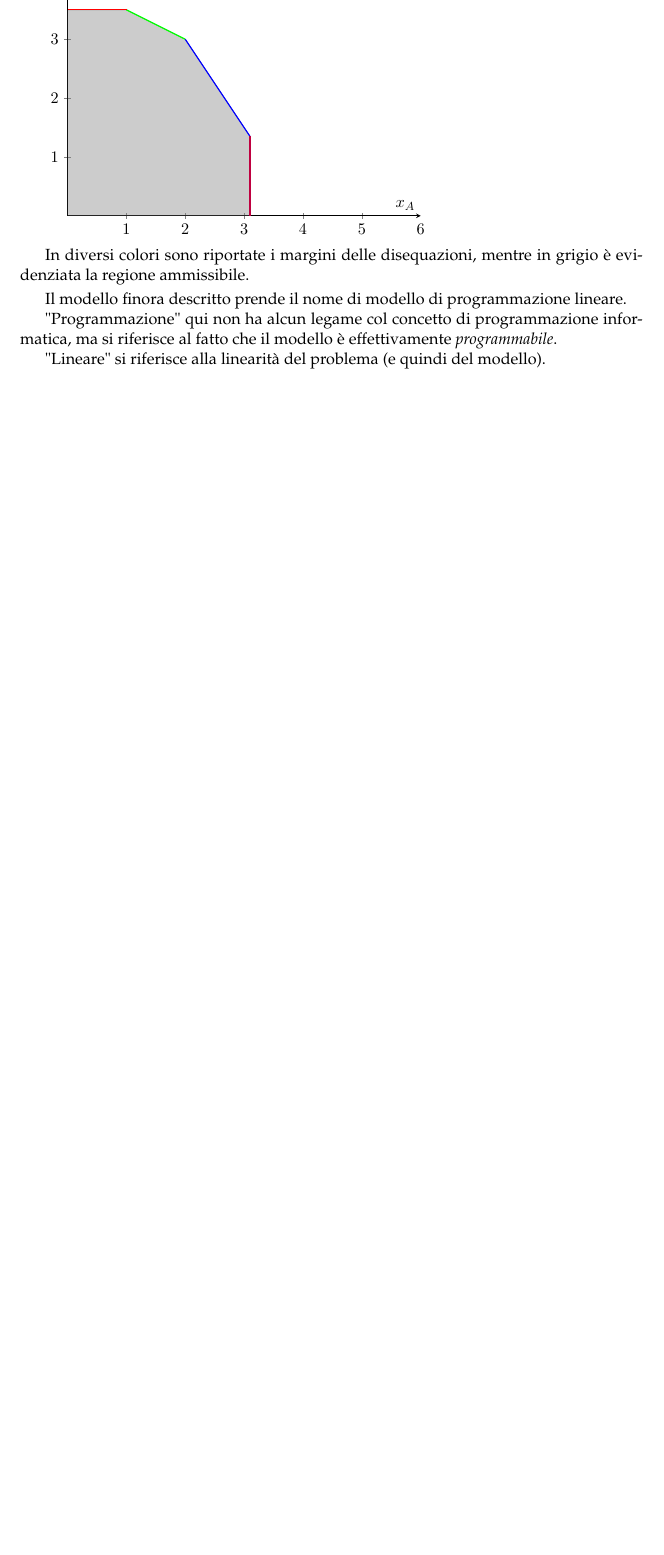
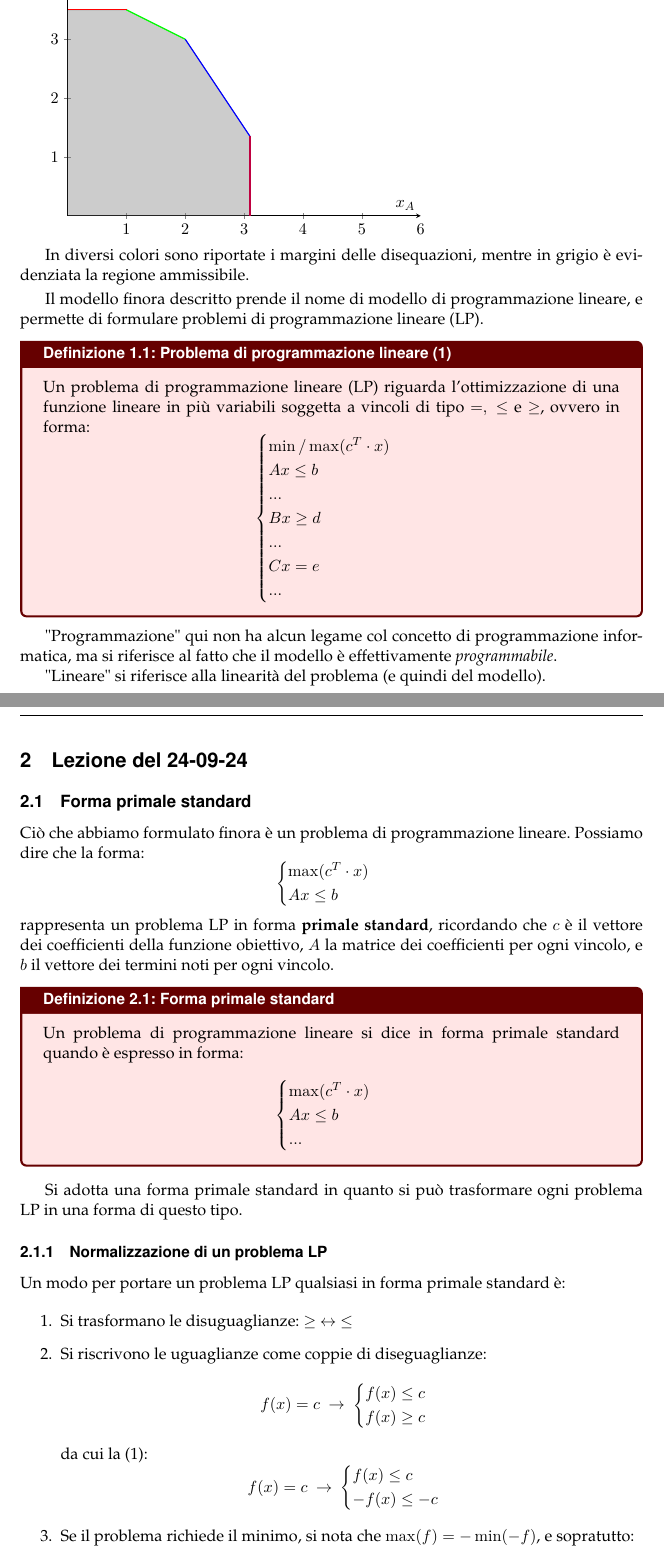
Before and after one commit to seggiani-luca/appunti-or, a LaTeX document (master/master.tex, which reads 09-23/main.tex): part of page 3 of 3 before the commit and two parts of pages 3 and 4 of 7 after it, the two joined at a grey line, cut so that both start at the same text, the shorter picture padded with empty space. Compiled offline with pdfLaTeX.

Commit message:
Lezione di oggi, alcune cose sui coni sono poco chiare

```diff
--- a/09-23/main.tex
+++ b/09-23/main.tex
@@ -334,7 +336,23 @@ In diversi colori sono riportate i margini delle disequazioni, mentre in grigio
 
 \par\smallskip
 
-Il modello finora descritto prende il nome di modello di programmazione lineare.
+Il modello finora descritto prende il nome di modello di programmazione lineare, e permette di formulare problemi di programmazione lineare (LP).
+
+\begin{definition}{Problema di programmazione lineare (1)}
+Un problema di programmazione lineare (LP) riguarda l'ottimizzazione di una funzione lineare in più variabili
+soggetta a vincoli di tipo $ =, \ \leq $ e $ \geq $, ovvero in forma:
+\[
+	\begin{cases}
+			\min / \max(c^T \cdot x) \\
+			A x \leq b \\
+			... \\
+			B x \geq d \\
+			... \\
+			C x = e \\
+			...
+	\end{cases}
+\]
+\end{definition}
 
 "Programmazione" qui non ha alcun legame col concetto di programmazione informatica, ma si riferisce al fatto che il modello è effettivamente \textit{programmabile}.
 
```
Also changed, not shown: 09-24/main.tex (added, +339 -0 lines), master/master.tex (+1 -0 lines), 09-23/main.pdf, 09-24/main.pdf (added), master/master.pdf, 09-23/main.tex (17 more changed lines).
